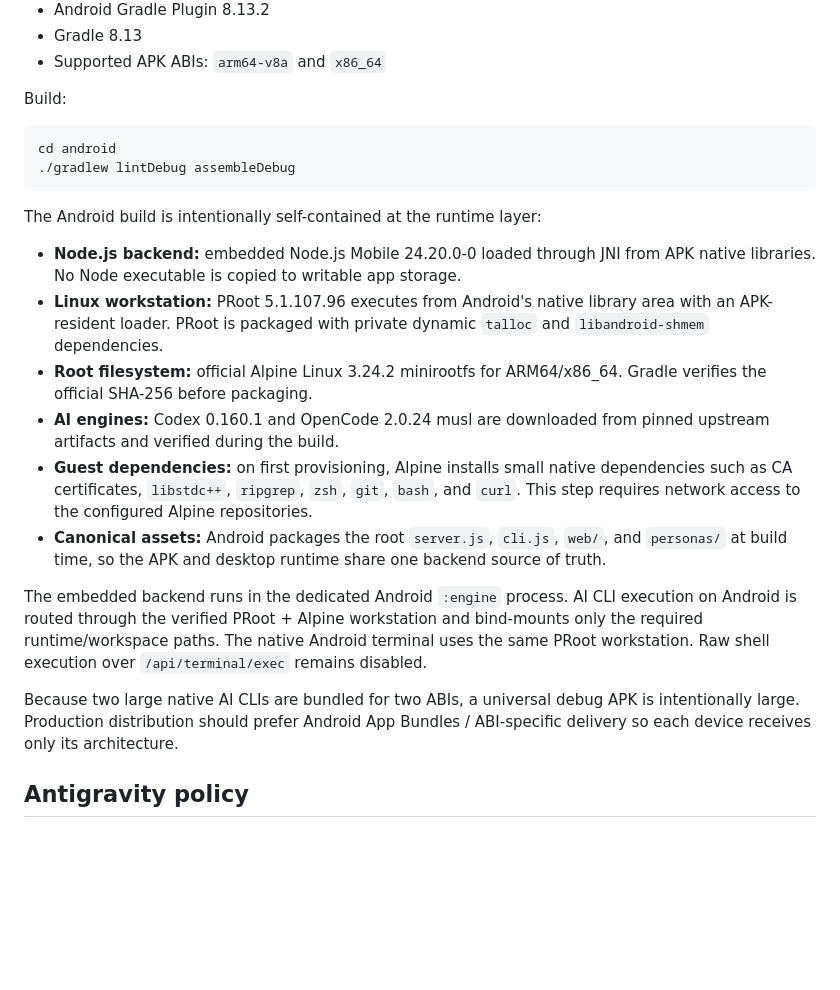
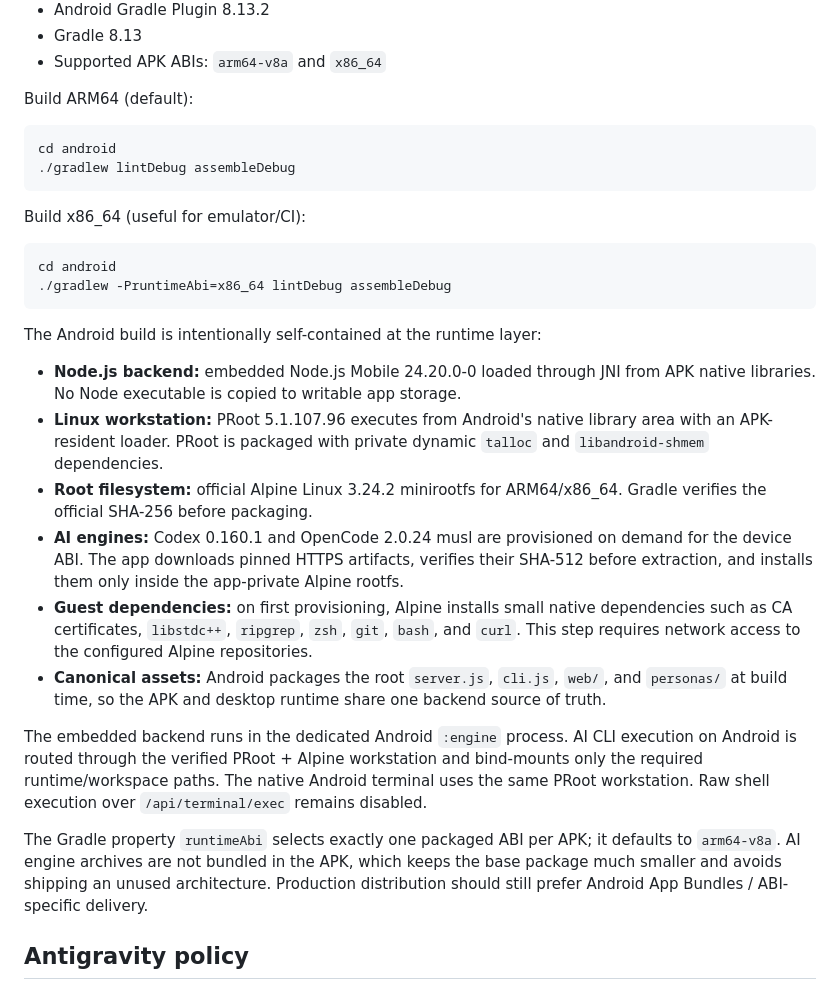
Before and after one commit to bayurohmat608-create/v2, a Markdown page: README.md, the part around the change. GitHub-like rendering; blank space fills up the shorter version.

Commit message:
docs(android): document per-ABI builds and on-demand engine provisioning

````diff
--- a/README.md
+++ b/README.md
@@ -88,11 +88,18 @@ Current build baseline:
 - Gradle 8.13
 - Supported APK ABIs: `arm64-v8a` and `x86_64`
 
-Build:
+Build ARM64 (default):
 
 ```bash
 cd android
 ./gradlew lintDebug assembleDebug
+```
+
+Build x86_64 (useful for emulator/CI):
+
+```bash
+cd android
+./gradlew -PruntimeAbi=x86_64 lintDebug assembleDebug
 ```
 
 The Android build is intentionally self-contained at the runtime layer:
@@ -100,13 +107,13 @@ The Android build is intentionally self-contained at the runtime layer:
 - **Node.js backend:** embedded Node.js Mobile 24.20.0-0 loaded through JNI from APK native libraries. No Node executable is copied to writable app storage.
 - **Linux workstation:** PRoot 5.1.107.96 executes from Android's native library area with an APK-resident loader. PRoot is packaged with private dynamic `talloc` and `libandroid-shmem` dependencies.
 - **Root filesystem:** official Alpine Linux 3.24.2 minirootfs for ARM64/x86_64. Gradle verifies the official SHA-256 before packaging.
-- **AI engines:** Codex 0.160.1 and OpenCode 2.0.24 musl are downloaded from pinned upstream artifacts and verified during the build.
+- **AI engines:** Codex 0.160.1 and OpenCode 2.0.24 musl are provisioned on demand for the device ABI. The app downloads pinned HTTPS artifacts, verifies their SHA-512 before extraction, and installs them only inside the app-private Alpine rootfs.
 - **Guest dependencies:** on first provisioning, Alpine installs small native dependencies such as CA certificates, `libstdc++`, `ripgrep`, `zsh`, `git`, `bash`, and `curl`. This step requires network access to the configured Alpine repositories.
 - **Canonical assets:** Android packages the root `server.js`, `cli.js`, `web/`, and `personas/` at build time, so the APK and desktop runtime share one backend source of truth.
 
 The embedded backend runs in the dedicated Android `:engine` process. AI CLI execution on Android is routed through the verified PRoot + Alpine workstation and bind-mounts only the required runtime/workspace paths. The native Android terminal uses the same PRoot workstation. Raw shell execution over `/api/terminal/exec` remains disabled.
 
-Because two large native AI CLIs are bundled for two ABIs, a universal debug APK is intentionally large. Production distribution should prefer Android App Bundles / ABI-specific delivery so each device receives only its architecture.
+The Gradle property `runtimeAbi` selects exactly one packaged ABI per APK; it defaults to `arm64-v8a`. AI engine archives are not bundled in the APK, which keeps the base package much smaller and avoids shipping an unused architecture. Production distribution should still prefer Android App Bundles / ABI-specific delivery.
 
 ## Antigravity policy
 
````
